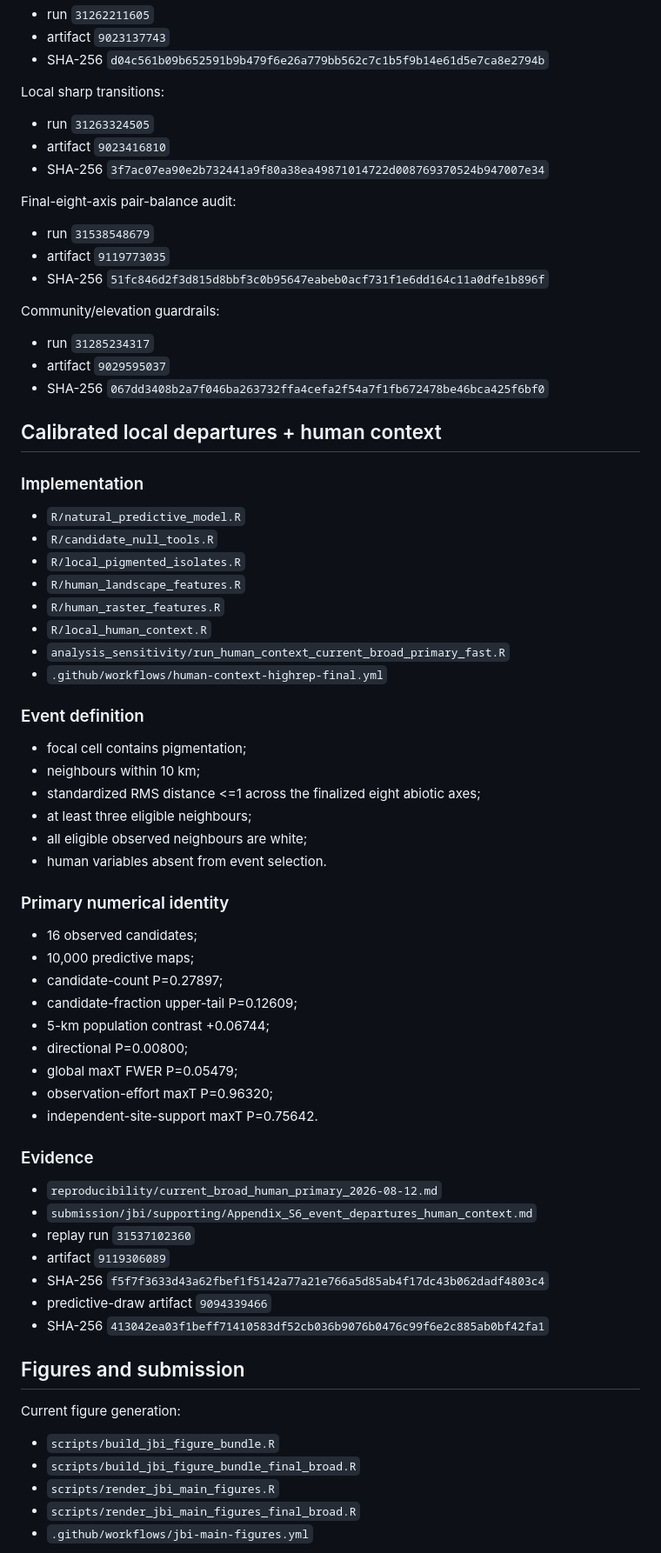
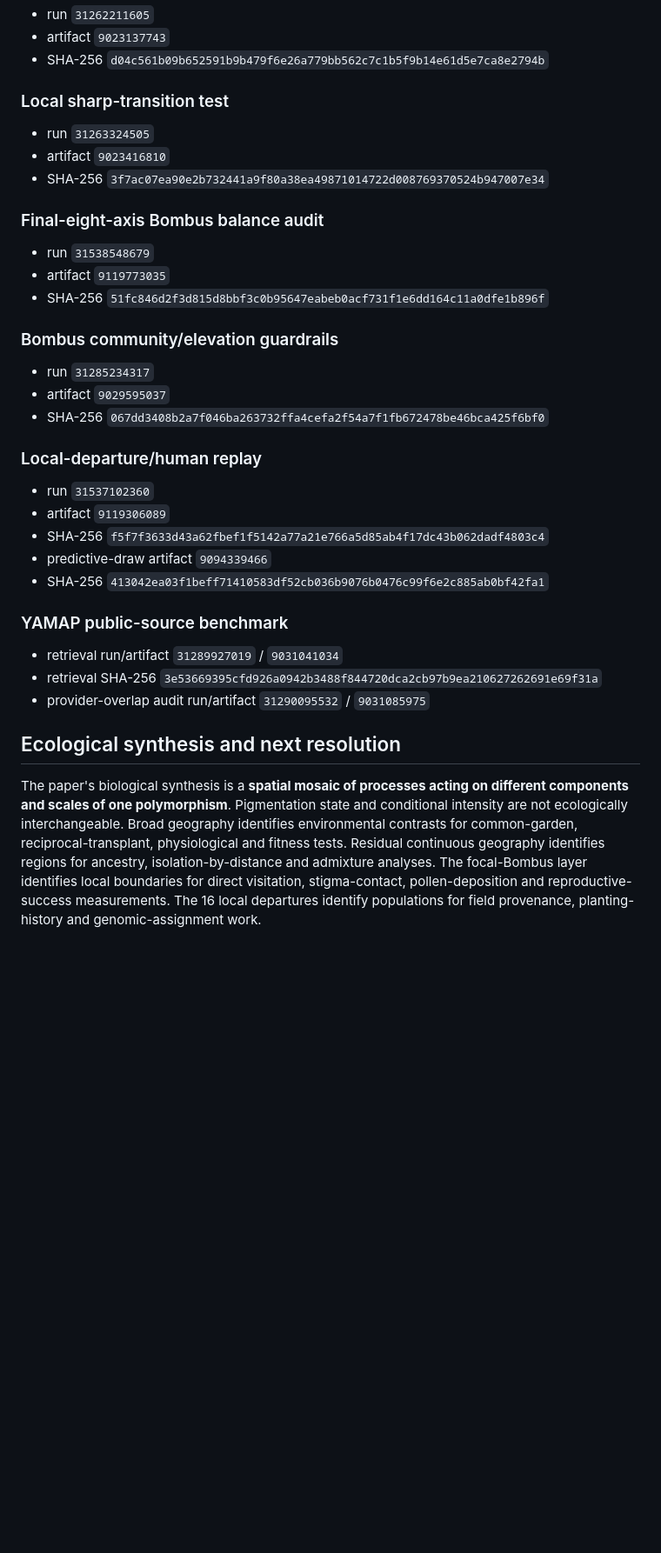
Before and after one commit to zuizui0223/hotarubukuro, a Markdown page: paper/analysis-map.md, the part around one of its changes. Shown at 87% size. GitHub-like rendering; blank space fills up the shorter version.

Commit message:
Align analysis map with ecology-first interpretation

```diff
--- a/paper/analysis-map.md
+++ b/paper/analysis-map.md
@@ -149,75 +99,34 @@ Occurrence-reference support:
 - artifact `9023137743`
 - SHA-256 `d04c561b09b652591b9b479f6e26a779bb562c7c1b5f9b14e61d5e7ca8e2794b`
 
-Local sharp transitions:
-
+### Local sharp-transition test
 - run `31263324505`
 - artifact `9023416810`
 - SHA-256 `3f7ac07ea90e2b732441a9f80a38ea49871014722d008769370524b947007e34`
 
-Final-eight-axis pair-balance audit:
-
+### Final-eight-axis Bombus balance audit
 - run `31538548679`
 - artifact `9119773035`
 - SHA-256 `51fc846d2f3d815d8bbf3c0b95647eabeb0acf731f1e6dd164c11a0dfe1b896f`
 
-Community/elevation guardrails:
-
+### Bombus community/elevation guardrails
 - run `31285234317`
 - artifact `9029595037`
 - SHA-256 `067dd3408b2a7f046ba263732ffa4cefa2f54a7f1fb672478be46bca425f6bf0`
 
-## Calibrated local departures + human context
-
-### Implementation
-
-- `R/natural_predictive_model.R`
-- `R/candidate_null_tools.R`
-- `R/local_pigmented_isolates.R`
-- `R/human_landscape_features.R`
-- `R/human_raster_features.R`
-- `R/local_human_context.R`
-- `analysis_sensitivity/run_human_context_current_broad_primary_fast.R`
-- `.github/workflows/human-context-highrep-final.yml`
-
-### Event definition
-
-- focal cell contains pigmentation;
-- neighbours within 10 km;
-- standardized RMS distance <=1 across the finalized eight abiotic axes;
-- at least three eligible neighbours;
-- all eligible observed neighbours are white;
-- human variables absent from event selection.
-
-### Primary numerical identity
-
-- 16 observed candidates;
-- 10,000 predictive maps;
-- candidate-count P=0.27897;
-- candidate-fraction upper-tail P=0.12609;
-- 5-km population contrast +0.06744;
-- directional P=0.00800;
-- global maxT FWER P=0.05479;
-- observation-effort maxT P=0.96320;
-- independent-site-support maxT P=0.75642.
-
-### Evidence
-
-- `reproducibility/current_broad_human_primary_2026-08-12.md`
-- `submission/jbi/supporting/Appendix_S6_event_departures_human_context.md`
-- replay run `31537102360`
+### Local-departure/human replay
+- run `31537102360`
 - artifact `9119306089`
 - SHA-256 `f5f7f3633d43a62fbef1f5142a77a21e766a5d85ab4f17dc43b062dadf4803c4`
 - predictive-draw artifact `9094339466`
 - SHA-256 `413042ea03f1beff71410583df52cb036b9076b0476c99f6e2c885ab0bf42fa1`
 
-## Figures and submission
+### YAMAP public-source benchmark
+- retrieval run/artifact `31289927019` / `9031041034`
+- retrieval SHA-256 `3e53669395cfd926a0942b3488f844720dca2cb97b9ea210627262691e69f31a`
+- provider-overlap audit run/artifact `31290095532` / `9031085975`
 
-Current figure generation:
+## Ecological synthesis and next resolution
 
-- `scripts/build_jbi_figure_bundle.R`
-- `scripts/build_jbi_figure_bundle_final_broad.R`
-- `scripts/render_jbi_main_figures.R`
-- `scripts/render_jbi_main_figures_final_broad.R`
-- `.github/workflows/jbi-main-figures.yml`
+The paper's biological synthesis is a **spatial mosaic of processes acting on different components and scales of one polymorphism**. Pigmentation state and conditional intensity are not ecologically interchangeable. Broad geography identifies environmental contrasts for common-garden, reciprocal-transplant, physiological and fitness tests. Residual continuous geography identifies regions for ancestry, isolation-by-distance and admixture analyses. The focal-Bombus layer identifies local boundaries for direct visitation, stigma-contact, pollen-deposition and reproductive-success measurements. The 16 local departures identify populations for field provenance, planting-history and genomic-assignment work.
 
```
Also changed, not shown: other parts of paper/analysis-map.md (+40 -109 lines).
